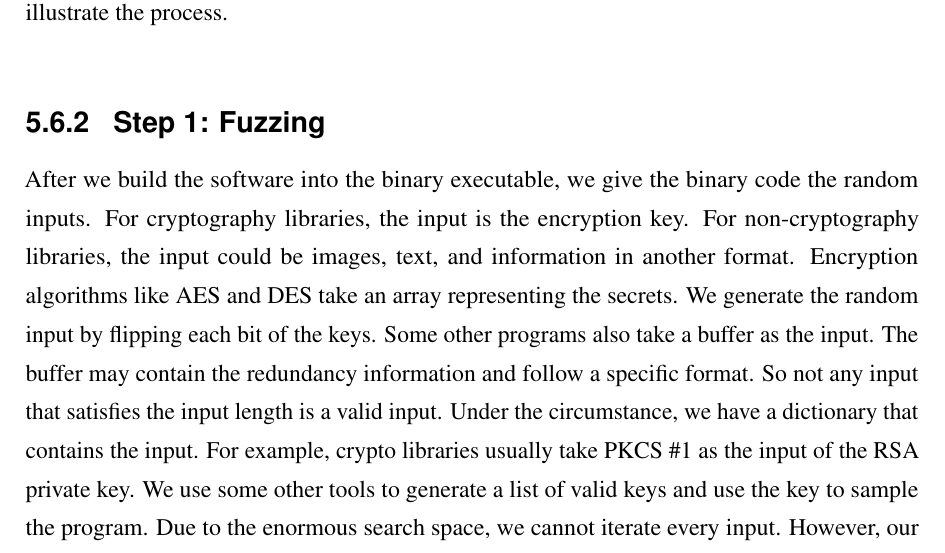
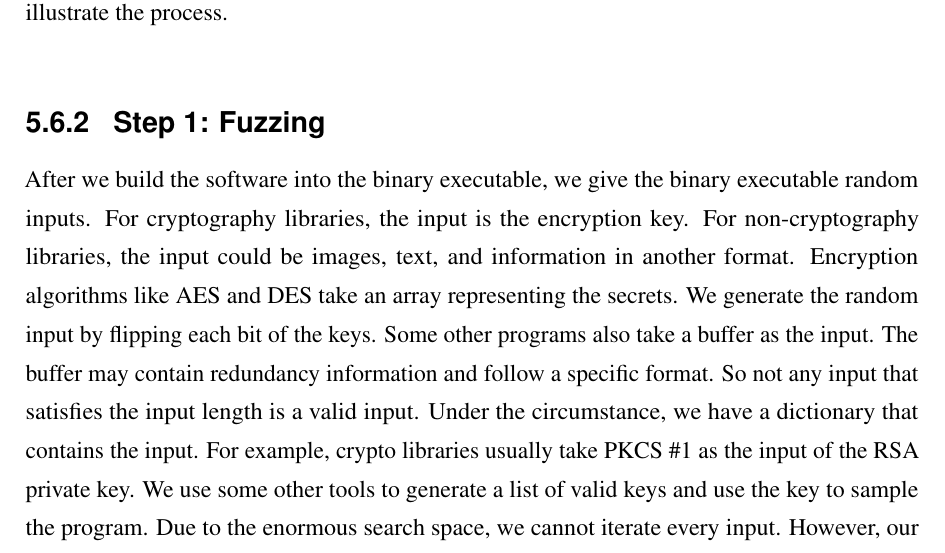
Before and after one commit to qinkunbao/Thesis, a LaTeX thesis (Qinkun-Dissertation.tex, which reads Chapter-5/Chapter-5.tex): part of page 99 of 135, cut so that both start at the same text. Compiled offline with pdfLaTeX; a missing bibliography style is replaced by a similar one.

Commit message:
Updates from Overleaf

```diff
--- a/Chapter-5/Chapter-5.tex
+++ b/Chapter-5/Chapter-5.tex
@@ -488,12 +488,12 @@ Figure~\ref{chapter5:fig:workflow} shows an overview of our side-channel leakage
 
 \subsection{Step 1: Fuzzing}
 After we build the software into the binary executable, we give the
-binary code the random inputs. For cryptography libraries, the input
+binary executable random inputs. For cryptography libraries, the input
 is the encryption key. For non-cryptography libraries, the input could
 be images, text, and information in another format. Encryption
 algorithms like AES and DES take an array representing the secrets. We
 generate the random input by flipping each bit of the keys. Some other
-programs also take a buffer as the input. The buffer may contain the
+programs also take a buffer as the input. The buffer may contain
 redundancy information and follow a specific format. So not any input
 that satisfies the input length is a valid input. Under the
 circumstance, we have a dictionary that contains the input. For
```
